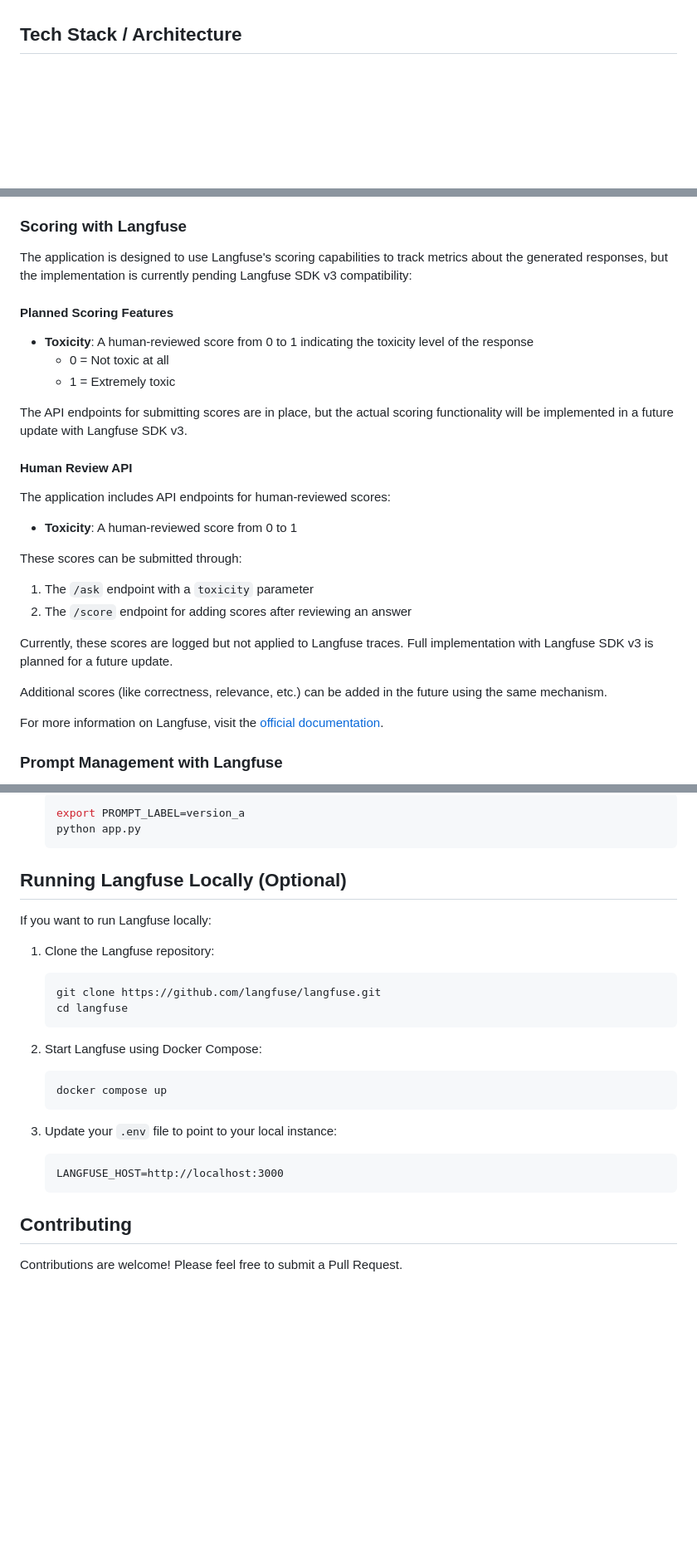
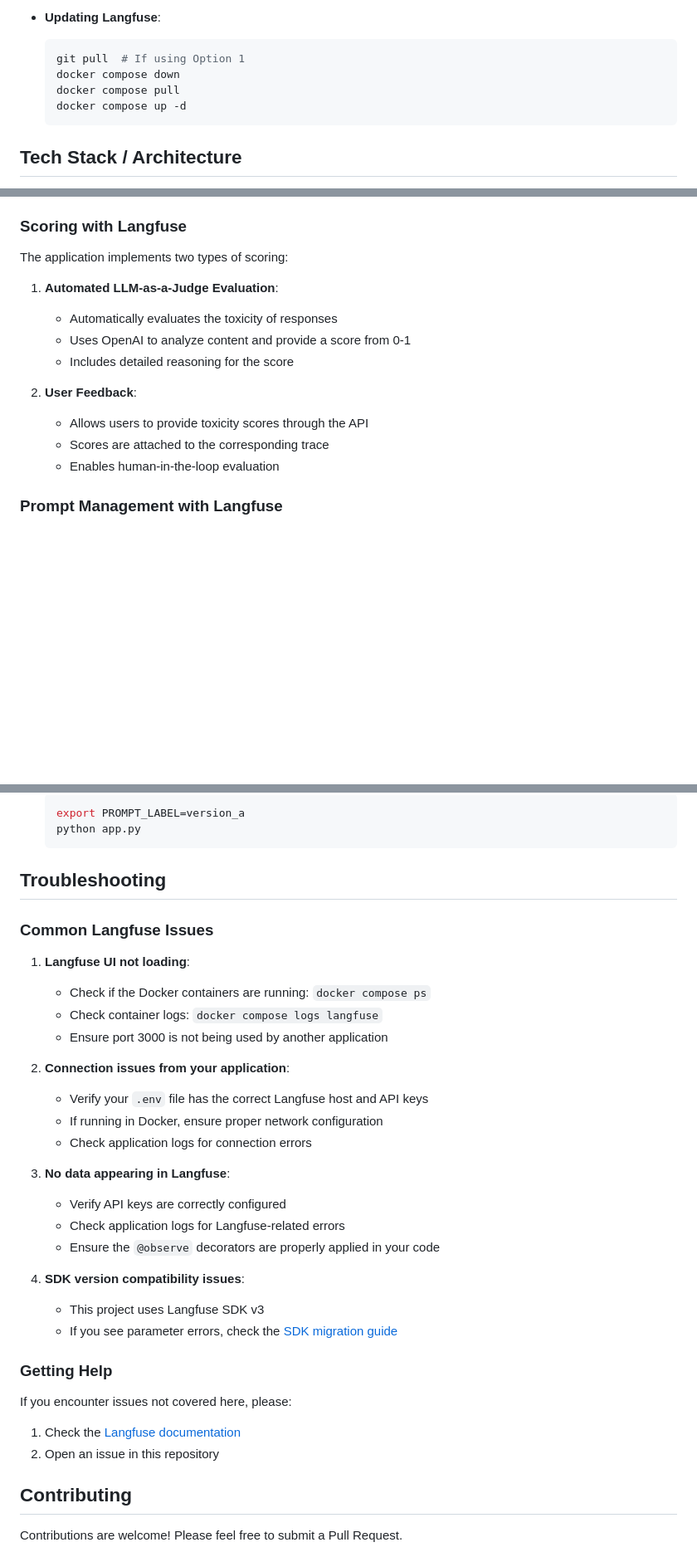
Before and after one commit to agentversity/langfuse-demo, a Markdown page: README.md, 3 parts joined by grey strips. Shown at 83% size. Drawn GitHub-style; blank space fills up the shorter version.

````diff
--- a/README.md
+++ b/README.md
@@ -19,3 +105,10 @@ This project demonstrates how to build a simple but powerful question-answering
+- **Updating Langfuse**:
+  ```bash
+  git pull  # If using Option 1
+  docker compose down
+  docker compose pull
+  docker compose up -d
+  ```
 
 ## Tech Stack / Architecture
 
@@ -176,31 +341,17 @@ To view traces:
 
 ### Scoring with Langfuse
 
-The application is designed to use Langfuse's scoring capabilities to track metrics about the generated responses, but the implementation is currently pending Langfuse SDK v3 compatibility:
+The application implements two types of scoring:
 
-#### Planned Scoring Features
+1. **Automated LLM-as-a-Judge Evaluation**:
+   - Automatically evaluates the toxicity of responses
+   - Uses OpenAI to analyze content and provide a score from 0-1
+   - Includes detailed reasoning for the score
 
-- **Toxicity**: A human-reviewed score from 0 to 1 indicating the toxicity level of the response
-  - 0 = Not toxic at all
-  - 1 = Extremely toxic
-
-The API endpoints for submitting scores are in place, but the actual scoring functionality will be implemented in a future update with Langfuse SDK v3.
-
-#### Human Review API
-
-The application includes API endpoints for human-reviewed scores:
-
-- **Toxicity**: A human-reviewed score from 0 to 1
-
-These scores can be submitted through:
-1. The `/ask` endpoint with a `toxicity` parameter
-2. The `/score` endpoint for adding scores after reviewing an answer
-
-Currently, these scores are logged but not applied to Langfuse traces. Full implementation with Langfuse SDK v3 is planned for a future update.
-
-Additional scores (like correctness, relevance, etc.) can be added in the future using the same mechanism.
-
-For more information on Langfuse, visit the [official documentation](https://langfuse.com/docs).
+2. **User Feedback**:
+   - Allows users to provide toxicity scores through the API
+   - Scores are attached to the corresponding trace
+   - Enables human-in-the-loop evaluation
 
 ### Prompt Management with Langfuse
 
@@ -240,25 +391,34 @@ To perform A/B testing with different prompt versions:
    python app.py
    ```
 
-## Running Langfuse Locally (Optional)
+## Troubleshooting
 
-If you want to run Langfuse locally:
+### Common Langfuse Issues
 
-1. Clone the Langfuse repository:
-   ```bash
-   git clone https://github.com/langfuse/langfuse.git
-   cd langfuse
-   ```
+1. **Langfuse UI not loading**:
+   - Check if the Docker containers are running: `docker compose ps`
+   - Check container logs: `docker compose logs langfuse`
+   - Ensure port 3000 is not being used by another application
 
-2. Start Langfuse using Docker Compose:
-   ```bash
-   docker compose up
-   ```
+2. **Connection issues from your application**:
+   - Verify your `.env` file has the correct Langfuse host and API keys
+   - If running in Docker, ensure proper network configuration
+   - Check application logs for connection errors
 
-3. Update your `.env` file to point to your local instance:
-   ```
-   LANGFUSE_HOST=http://localhost:3000
-   ```
+3. **No data appearing in Langfuse**:
+   - Verify API keys are correctly configured
+   - Check application logs for Langfuse-related errors
+   - Ensure the `@observe` decorators are properly applied in your code
+
+4. **SDK version compatibility issues**:
+   - This project uses Langfuse SDK v3
+   - If you see parameter errors, check the [SDK migration guide](https://langfuse.com/docs/sdk/python/migration)
+
+### Getting Help
+
+If you encounter issues not covered here, please:
+1. Check the [Langfuse documentation](https://langfuse.com/docs)
+2. Open an issue in this repository
 
 ## Contributing
 
````
Also changed, not shown: other parts of README.md (+163 -5 lines).
